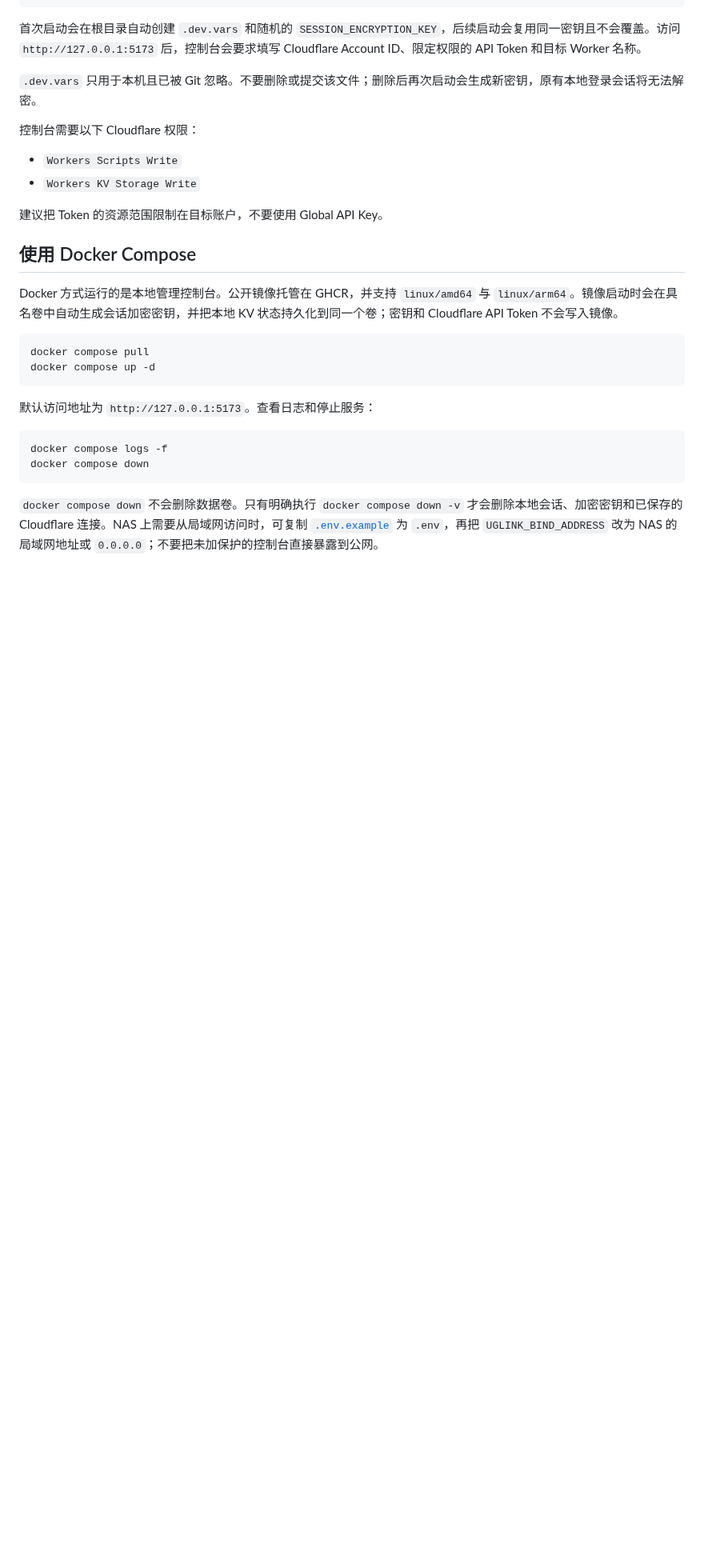
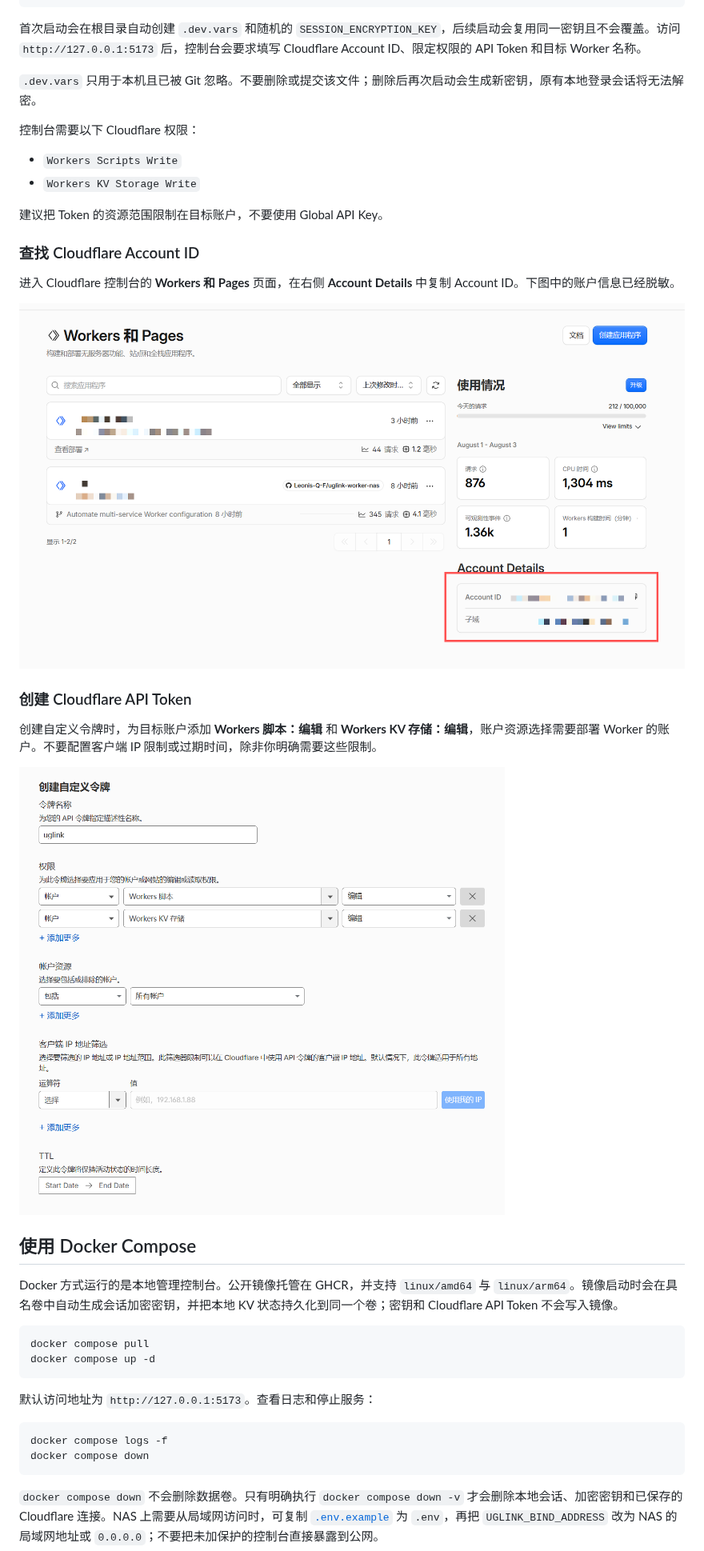
Before and after one commit to Leonis-Q-F/uglink-worker-nas, a Markdown page: README.md, the part around the change. Shown at 80% size. GitHub-like rendering; pictures changed too: docs/images/cloudflare-account-id.png (added), docs/images/cloudflare-api-token-permissions.png (added); blank space fills up the shorter version.

Commit message:
Add Cloudflare setup screenshots [skip ci]

```diff
--- a/README.md
+++ b/README.md
@@ -51,6 +51,18 @@ npm run dev
 - `Workers KV Storage Write`
 
 建议把 Token 的资源范围限制在目标账户，不要使用 Global API Key。
+
+### 查找 Cloudflare Account ID
+
+进入 Cloudflare 控制台的 **Workers 和 Pages** 页面，在右侧 **Account Details** 中复制 Account ID。下图中的账户信息已经脱敏。
+
+![Cloudflare Account ID 位置](./docs/images/cloudflare-account-id.png)
+
+### 创建 Cloudflare API Token
+
+创建自定义令牌时，为目标账户添加 **Workers 脚本：编辑** 和 **Workers KV 存储：编辑**，账户资源选择需要部署 Worker 的账户。不要配置客户端 IP 限制或过期时间，除非你明确需要这些限制。
+
+![Cloudflare API Token 权限配置](./docs/images/cloudflare-api-token-permissions.png)
 
 ## 使用 Docker Compose
 
```
